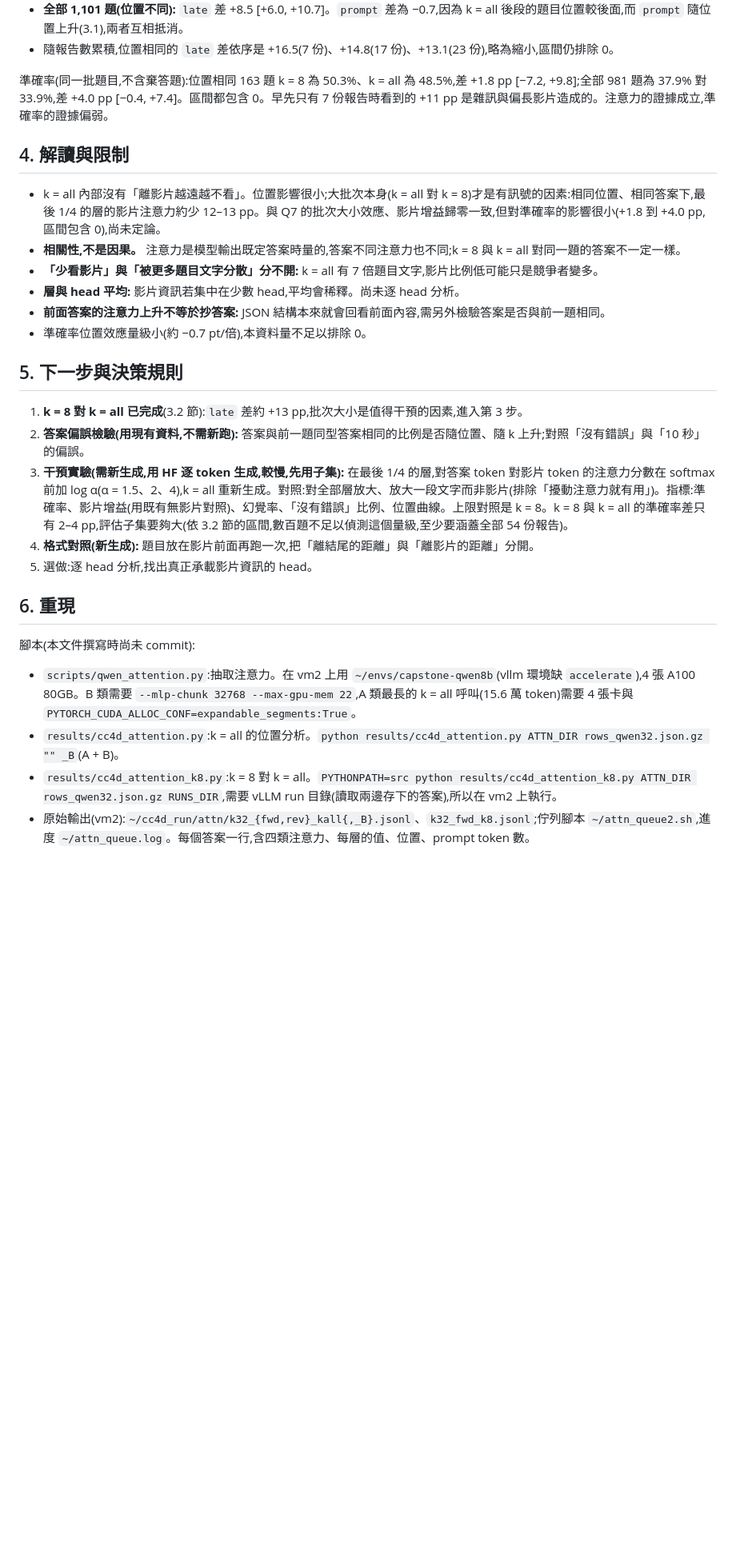
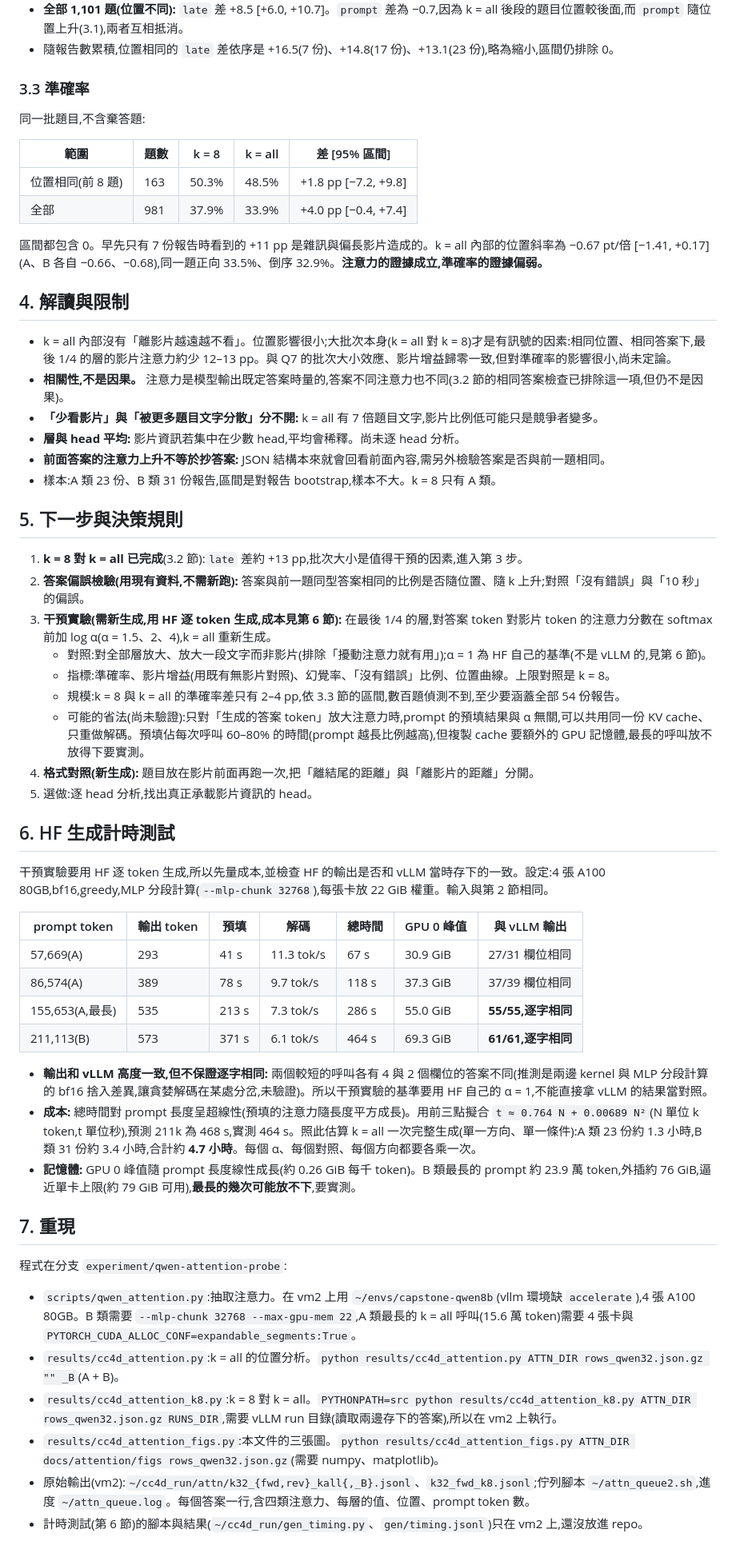
Before and after one commit to Jeremy891102/Capstone-14, a Markdown page: docs/attention/attention_probe.zh.md, the part around one of its changes. Shown at 80% size. GitHub-like rendering; blank space fills up the shorter version.

```diff
--- a/docs/attention/attention_probe.zh.md
+++ b/docs/attention/attention_probe.zh.md
@@ -78,30 +96,60 @@ A 類 23 份報告,1,101 題,k = 8 正向對 k = all 正向。取兩種 prompt
 - **全部 1,101 題(位置不同):** `late` 差 +8.5 [+6.0, +10.7]。`prompt` 差為 −0.7,因為 k = all 後段的題目位置較後面,而 `prompt` 隨位置上升(3.1),兩者互相抵消。
 - 隨報告數累積,位置相同的 `late` 差依序是 +16.5(7 份)、+14.8(17 份)、+13.1(23 份),略為縮小,區間仍排除 0。
 
-準確率(同一批題目,不含棄答題):位置相同 163 題 k = 8 為 50.3%、k = all 為 48.5%,差 +1.8 pp [−7.2, +9.8];全部 981 題為 37.9% 對 33.9%,差 +4.0 pp [−0.4, +7.4]。區間都包含 0。早先只有 7 份報告時看到的 +11 pp 是雜訊與偏長影片造成的。注意力的證據成立,準確率的證據偏弱。
+### 3.3 準確率
+
+同一批題目,不含棄答題:
+
+| 範圍 | 題數 | k = 8 | k = all | 差 [95% 區間] |
+| --- | --- | --- | --- | --- |
+| 位置相同(前 8 題) | 163 | 50.3% | 48.5% | +1.8 pp [−7.2, +9.8] |
+| 全部 | 981 | 37.9% | 33.9% | +4.0 pp [−0.4, +7.4] |
+
+區間都包含 0。早先只有 7 份報告時看到的 +11 pp 是雜訊與偏長影片造成的。k = all 內部的位置斜率為 −0.67 pt/倍 [−1.41, +0.17](A、B 各自 −0.66、−0.68),同一題正向 33.5%、倒序 32.9%。**注意力的證據成立,準確率的證據偏弱。**
 
 ## 4. 解讀與限制
 
-- k = all 內部沒有「離影片越遠越不看」。位置影響很小;大批次本身(k = all 對 k = 8)才是有訊號的因素:相同位置、相同答案下,最後 1/4 的層的影片注意力約少 12–13 pp。與 Q7 的批次大小效應、影片增益歸零一致,但對準確率的影響很小(+1.8 到 +4.0 pp,區間包含 0),尚未定論。
-- **相關性,不是因果。** 注意力是模型輸出既定答案時量的,答案不同注意力也不同;k = 8 與 k = all 對同一題的答案不一定一樣。
+- k = all 內部沒有「離影片越遠越不看」。位置影響很小;大批次本身(k = all 對 k = 8)才是有訊號的因素:相同位置、相同答案下,最後 1/4 的層的影片注意力約少 12–13 pp。與 Q7 的批次大小效應、影片增益歸零一致,但對準確率的影響很小,尚未定論。
+- **相關性,不是因果。** 注意力是模型輸出既定答案時量的,答案不同注意力也不同(3.2 節的相同答案檢查已排除這一項,但仍不是因果)。
 - **「少看影片」與「被更多題目文字分散」分不開:** k = all 有 7 倍題目文字,影片比例低可能只是競爭者變多。
 - **層與 head 平均:** 影片資訊若集中在少數 head,平均會稀釋。尚未逐 head 分析。
 - **前面答案的注意力上升不等於抄答案:** JSON 結構本來就會回看前面內容,需另外檢驗答案是否與前一題相同。
-- 準確率位置效應量級小(約 −0.7 pt/倍),本資料量不足以排除 0。
+- 樣本:A 類 23 份、B 類 31 份報告,區間是對報告 bootstrap,樣本不大。k = 8 只有 A 類。
 
 ## 5. 下一步與決策規則
 
 1. **k = 8 對 k = all 已完成**(3.2 節):`late` 差約 +13 pp,批次大小是值得干預的因素,進入第 3 步。
 2. **答案偏誤檢驗(用現有資料,不需新跑):** 答案與前一題同型答案相同的比例是否隨位置、隨 k 上升;對照「沒有錯誤」與「10 秒」的偏誤。
-3. **干預實驗(需新生成,用 HF 逐 token 生成,較慢,先用子集):** 在最後 1/4 的層,對答案 token 對影片 token 的注意力分數在 softmax 前加 log α(α = 1.5、2、4),k = all 重新生成。對照:對全部層放大、放大一段文字而非影片(排除「擾動注意力就有用」)。指標:準確率、影片增益(用既有無影片對照)、幻覺率、「沒有錯誤」比例、位置曲線。上限對照是 k = 8。k = 8 與 k = all 的準確率差只有 2–4 pp,評估子集要夠大(依 3.2 節的區間,數百題不足以偵測這個量級,至少要涵蓋全部 54 份報告)。
+3. **干預實驗(需新生成,用 HF 逐 token 生成,成本見第 6 節):** 在最後 1/4 的層,對答案 token 對影片 token 的注意力分數在 softmax 前加 log α(α = 1.5、2、4),k = all 重新生成。
+   - 對照:對全部層放大、放大一段文字而非影片(排除「擾動注意力就有用」);α = 1 為 HF 自己的基準(不是 vLLM 的,見第 6 節)。
+   - 指標:準確率、影片增益(用既有無影片對照)、幻覺率、「沒有錯誤」比例、位置曲線。上限對照是 k = 8。
+   - 規模:k = 8 與 k = all 的準確率差只有 2–4 pp,依 3.3 節的區間,數百題偵測不到,至少要涵蓋全部 54 份報告。
+   - 可能的省法(尚未驗證):只對「生成的答案 token」放大注意力時,prompt 的預填結果與 α 無關,可以共用同一份 KV cache、只重做解碼。預填佔每次呼叫 60–80% 的時間(prompt 越長比例越高),但複製 cache 要額外的 GPU 記憶體,最長的呼叫放不放得下要實測。
 4. **格式對照(新生成):** 題目放在影片前面再跑一次,把「離結尾的距離」與「離影片的距離」分開。
 5. 選做:逐 head 分析,找出真正承載影片資訊的 head。
 
-## 6. 重現
+## 6. HF 生成計時測試
 
-腳本(本文件撰寫時尚未 commit):
+干預實驗要用 HF 逐 token 生成,所以先量成本,並檢查 HF 的輸出是否和 vLLM 當時存下的一致。設定:4 張 A100 80GB,bf16,greedy,MLP 分段計算(`--mlp-chunk 32768`),每張卡放 22 GiB 權重。輸入與第 2 節相同。
+
+| prompt token | 輸出 token | 預填 | 解碼 | 總時間 | GPU 0 峰值 | 與 vLLM 輸出 |
+| --- | --- | --- | --- | --- | --- | --- |
+| 57,669(A) | 293 | 41 s | 11.3 tok/s | 67 s | 30.9 GiB | 27/31 欄位相同 |
+| 86,574(A) | 389 | 78 s | 9.7 tok/s | 118 s | 37.3 GiB | 37/39 欄位相同 |
+| 155,653(A,最長) | 535 | 213 s | 7.3 tok/s | 286 s | 55.0 GiB | **55/55,逐字相同** |
+| 211,113(B) | 573 | 371 s | 6.1 tok/s | 464 s | 69.3 GiB | **61/61,逐字相同** |
+
+- **輸出和 vLLM 高度一致,但不保證逐字相同:** 兩個較短的呼叫各有 4 與 2 個欄位的答案不同(推測是兩邊 kernel 與 MLP 分段計算的 bf16 捨入差異,讓貪婪解碼在某處分岔,未驗證)。所以干預實驗的基準要用 HF 自己的 α = 1,不能直接拿 vLLM 的結果當對照。
+- **成本:** 總時間對 prompt 長度呈超線性(預填的注意力隨長度平方成長)。用前三點擬合 `t ≈ 0.764 N + 0.00689 N²`(N 單位 k token,t 單位秒),預測 211k 為 468 s,實測 464 s。照此估算 k = all 一次完整生成(單一方向、單一條件):A 類 23 份約 1.3 小時,B 類 31 份約 3.4 小時,合計約 **4.7 小時**。每個 α、每個對照、每個方向都要各乘一次。
+- **記憶體:** GPU 0 峰值隨 prompt 長度線性成長(約 0.26 GiB 每千 token)。B 類最長的 prompt 約 23.9 萬 token,外插約 76 GiB,逼近單卡上限(約 79 GiB 可用),**最長的幾次可能放不下**,要實測。
+
+## 7. 重現
+
+程式在分支 `experiment/qwen-attention-probe`:
 
 - `scripts/qwen_attention.py`:抽取注意力。在 vm2 上用 `~/envs/capstone-qwen8b`(vllm 環境缺 `accelerate`),4 張 A100 80GB。B 類需要 `--mlp-chunk 32768 --max-gpu-mem 22`,A 類最長的 k = all 呼叫(15.6 萬 token)需要 4 張卡與 `PYTORCH_CUDA_ALLOC_CONF=expandable_segments:True`。
 - `results/cc4d_attention.py`:k = all 的位置分析。`python results/cc4d_attention.py ATTN_DIR rows_qwen32.json.gz "" _B`(A + B)。
 - `results/cc4d_attention_k8.py`:k = 8 對 k = all。`PYTHONPATH=src python results/cc4d_attention_k8.py ATTN_DIR rows_qwen32.json.gz RUNS_DIR`,需要 vLLM run 目錄(讀取兩邊存下的答案),所以在 vm2 上執行。
+- `results/cc4d_attention_figs.py`:本文件的三張圖。`python results/cc4d_attention_figs.py ATTN_DIR docs/attention/figs rows_qwen32.json.gz`(需要 numpy、matplotlib)。
 - 原始輸出(vm2):`~/cc4d_run/attn/k32_{fwd,rev}_kall{,_B}.jsonl`、`k32_fwd_k8.jsonl`;佇列腳本 `~/attn_queue2.sh`,進度 `~/attn_queue.log`。每個答案一行,含四類注意力、每層的值、位置、prompt token 數。
+- 計時測試(第 6 節)的腳本與結果(`~/cc4d_run/gen_timing.py`、`gen/timing.jsonl`)只在 vm2 上,還沒放進 repo。
```
Also changed, not shown: other parts of docs/attention/attention_probe.zh.md (+23 -5 lines), docs/attention/figs/attn_k8_vs_kall.png (added), docs/attention/figs/attn_layers.png (added), docs/attention/figs/attn_position.png (added), 1 other file.
